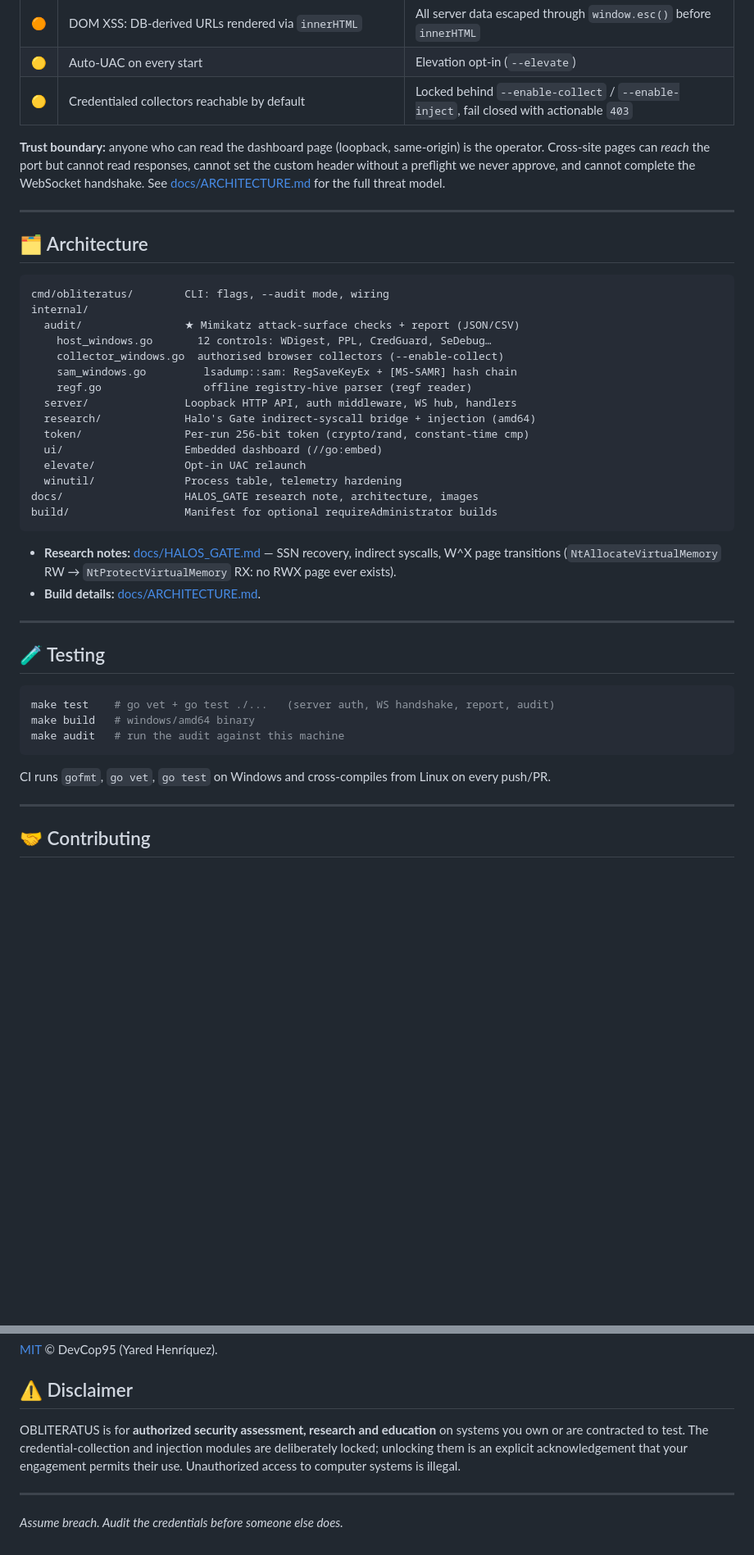
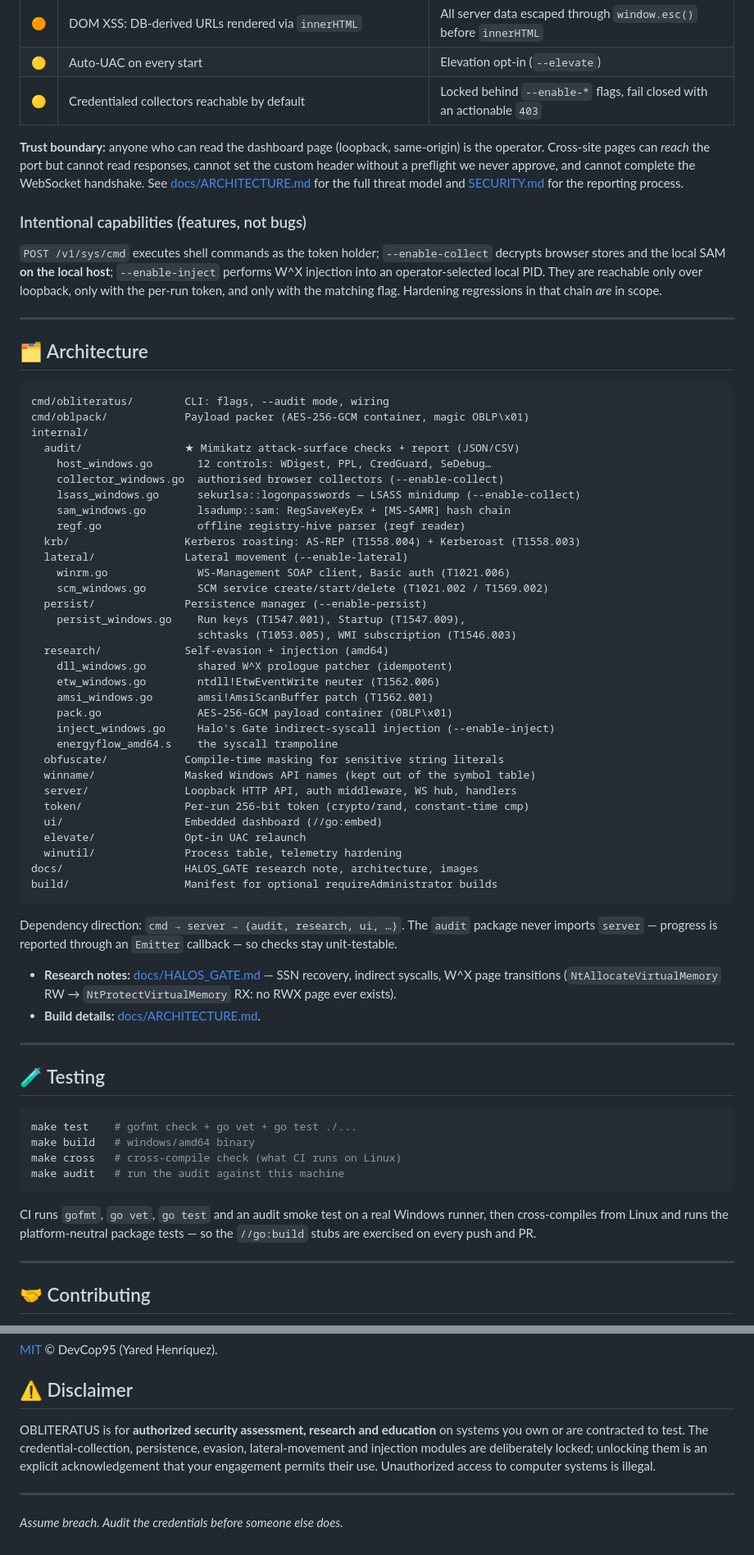
Before and after one commit to DevCop95/pullgoscript, a Markdown page: README.md, 2 parts joined by grey strips. Shown at 82% size. Drawn GitHub-style; blank space fills up the shorter version.

````diff
--- a/README.md
+++ b/README.md
@@ -101,9 +139,13 @@ OBLITERATUS v1 had critical local exposure holes; v2 closes them and the test-su
 | 🟠 | Token in HTML readable cross-origin (no CSP/headers) | Same-origin only + CSP, `nosniff`, `DENY` framing, `no-store` |
 | 🟠 | DOM XSS: DB-derived URLs rendered via `innerHTML` | All server data escaped through `window.esc()` before `innerHTML` |
 | 🟡 | Auto-UAC on every start | Elevation opt-in (`--elevate`) |
-| 🟡 | Credentialed collectors reachable by default | Locked behind `--enable-collect` / `--enable-inject`, fail closed with actionable `403` |
+| 🟡 | Credentialed collectors reachable by default | Locked behind `--enable-*` flags, fail closed with an actionable `403` |
 
-**Trust boundary:** anyone who can read the dashboard page (loopback, same-origin) is the operator. Cross-site pages can *reach* the port but cannot read responses, cannot set the custom header without a preflight we never approve, and cannot complete the WebSocket handshake. See [docs/ARCHITECTURE.md](docs/ARCHITECTURE.md) for the full threat model.
+**Trust boundary:** anyone who can read the dashboard page (loopback, same-origin) is the operator. Cross-site pages can *reach* the port but cannot read responses, cannot set the custom header without a preflight we never approve, and cannot complete the WebSocket handshake. See [docs/ARCHITECTURE.md](docs/ARCHITECTURE.md) for the full threat model and [SECURITY.md](SECURITY.md) for the reporting process.
+
+### Intentional capabilities (features, not bugs)
+
+`POST /v1/sys/cmd` executes shell commands as the token holder; `--enable-collect` decrypts browser stores and the local SAM **on the local host**; `--enable-inject` performs W^X injection into an operator-selected local PID. They are reachable only over loopback, only with the per-run token, and only with the matching flag. Hardening regressions in that chain *are* in scope.
 
 ---
 
@@ -111,14 +153,31 @@ OBLITERATUS v1 had critical local exposure holes; v2 closes them and the test-su
 
 ```
 cmd/obliteratus/        CLI: flags, --audit mode, wiring
+cmd/oblpack/            Payload packer (AES-256-GCM container, magic OBLP\x01)
 internal/
   audit/                ★ Mimikatz attack-surface checks + report (JSON/CSV)
     host_windows.go       12 controls: WDigest, PPL, CredGuard, SeDebug…
     collector_windows.go  authorised browser collectors (--enable-collect)
-    sam_windows.go         lsadump::sam: RegSaveKeyEx + [MS-SAMR] hash chain
-    regf.go                offline registry-hive parser (regf reader)
+    lsass_windows.go      sekurlsa::logonpasswords — LSASS minidump (--enable-collect)
+    sam_windows.go        lsadump::sam: RegSaveKeyEx + [MS-SAMR] hash chain
+    regf.go               offline registry-hive parser (regf reader)
+  krb/                  Kerberos roasting: AS-REP (T1558.004) + Kerberoast (T1558.003)
+  lateral/              Lateral movement (--enable-lateral)
+    winrm.go              WS-Management SOAP client, Basic auth (T1021.006)
+    scm_windows.go        SCM service create/start/delete (T1021.002 / T1569.002)
+  persist/              Persistence manager (--enable-persist)
+    persist_windows.go    Run keys (T1547.001), Startup (T1547.009),
+                          schtasks (T1053.005), WMI subscription (T1546.003)
+  research/             Self-evasion + injection (amd64)
+    dll_windows.go        shared W^X prologue patcher (idempotent)
+    etw_windows.go        ntdll!EtwEventWrite neuter (T1562.006)
+    amsi_windows.go       amsi!AmsiScanBuffer patch (T1562.001)
+    pack.go               AES-256-GCM payload container (OBLP\x01)
+    inject_windows.go     Halo's Gate indirect-syscall injection (--enable-inject)
+    energyflow_amd64.s    the syscall trampoline
+  obfuscate/            Compile-time masking for sensitive string literals
+  winname/              Masked Windows API names (kept out of the symbol table)
   server/               Loopback HTTP API, auth middleware, WS hub, handlers
-  research/             Halo's Gate indirect-syscall bridge + injection (amd64)
   token/                Per-run 256-bit token (crypto/rand, constant-time cmp)
   ui/                   Embedded dashboard (//go:embed)
   elevate/              Opt-in UAC relaunch
@@ -126,6 +185,8 @@ internal/
 docs/                   HALOS_GATE research note, architecture, images
 build/                  Manifest for optional requireAdministrator builds
 ```
+
+Dependency direction: `cmd → server → {audit, research, ui, …}`. The `audit` package never imports `server` — progress is reported through an `Emitter` callback — so checks stay unit-testable.
 
 - **Research notes:** [docs/HALOS_GATE.md](docs/HALOS_GATE.md) — SSN recovery, indirect syscalls, W^X page transitions (`NtAllocateVirtualMemory` RW → `NtProtectVirtualMemory` RX: no RWX page ever exists).
 - **Build details:** [docs/ARCHITECTURE.md](docs/ARCHITECTURE.md).
@@ -135,12 +196,13 @@ build/                  Manifest for optional requireAdministrator builds
 ## 🧪 Testing
 
 ```bash
-make test    # go vet + go test ./...   (server auth, WS handshake, report, audit)
+make test    # gofmt check + go vet + go test ./...
 make build   # windows/amd64 binary
+make cross   # cross-compile check (what CI runs on Linux)
 make audit   # run the audit against this machine
 ```
 
-CI runs `gofmt`, `go vet`, `go test` on Windows and cross-compiles from Linux on every push/PR.
+CI runs `gofmt`, `go vet`, `go test` and an audit smoke test on a real Windows runner, then cross-compiles from Linux and runs the platform-neutral package tests — so the `//go:build` stubs are exercised on every push and PR.
 
 ---
 
@@ -154,7 +216,7 @@ New audit checks, fixes and docs are welcome — see [CONTRIBUTING.md](CONTRIBUT
 
 ## ⚠️ Disclaimer
 
-OBLITERATUS is for **authorized security assessment, research and education** on systems you own or are contracted to test. The credential-collection and injection modules are deliberately locked; unlocking them is an explicit acknowledgement that your engagement permits their use. Unauthorized access to computer systems is illegal.
+OBLITERATUS is for **authorized security assessment, research and education** on systems you own or are contracted to test. The credential-collection, persistence, evasion, lateral-movement and injection modules are deliberately locked; unlocking them is an explicit acknowledgement that your engagement permits their use. Unauthorized access to computer systems is illegal.
 
 ---
 *Assume breach. Audit the credentials before someone else does.*
````
Also changed, not shown: other parts of README.md (+48 -10 lines).
